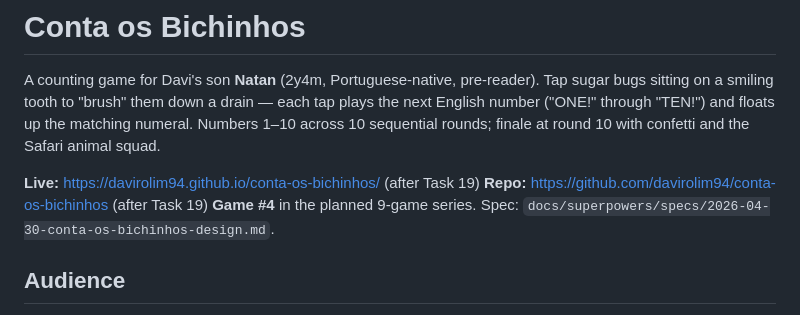
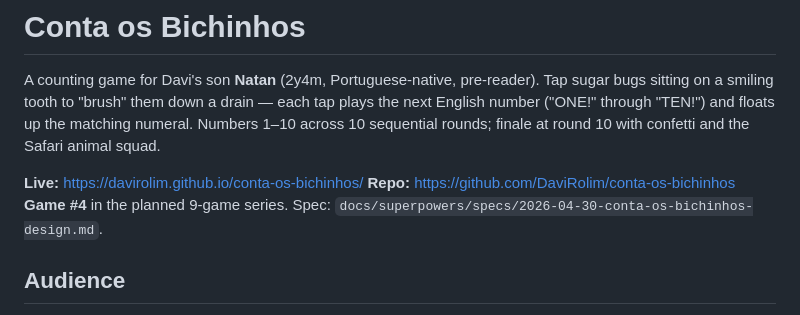
Before and after one commit to DaviRolim/conta-os-bichinhos, a Markdown page: CLAUDE.md, the part around the change. Rendered like a GitHub page.

Commit message:
docs: link to live deployment

```diff
--- a/CLAUDE.md
+++ b/CLAUDE.md
@@ -2,8 +2,8 @@
 
 A counting game for Davi's son **Natan** (2y4m, Portuguese-native, pre-reader). Tap sugar bugs sitting on a smiling tooth to "brush" them down a drain — each tap plays the next English number ("ONE!" through "TEN!") and floats up the matching numeral. Numbers 1–10 across 10 sequential rounds; finale at round 10 with confetti and the Safari animal squad.
 
-**Live:** https://davirolim94.github.io/conta-os-bichinhos/ (after Task 19)
-**Repo:** https://github.com/davirolim94/conta-os-bichinhos (after Task 19)
+**Live:** https://davirolim.github.io/conta-os-bichinhos/
+**Repo:** https://github.com/DaviRolim/conta-os-bichinhos
 **Game #4** in the planned 9-game series. Spec: `docs/superpowers/specs/2026-04-30-conta-os-bichinhos-design.md`.
 
 ## Audience
```
